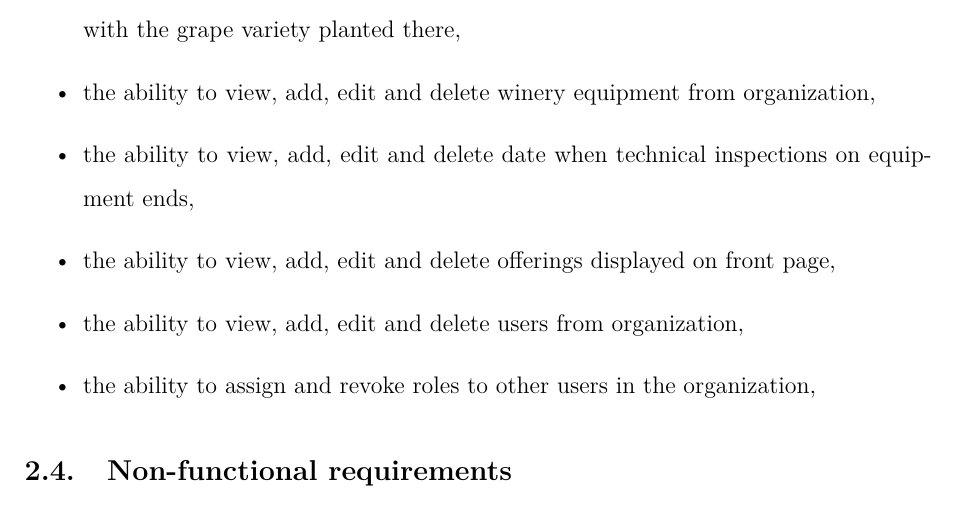
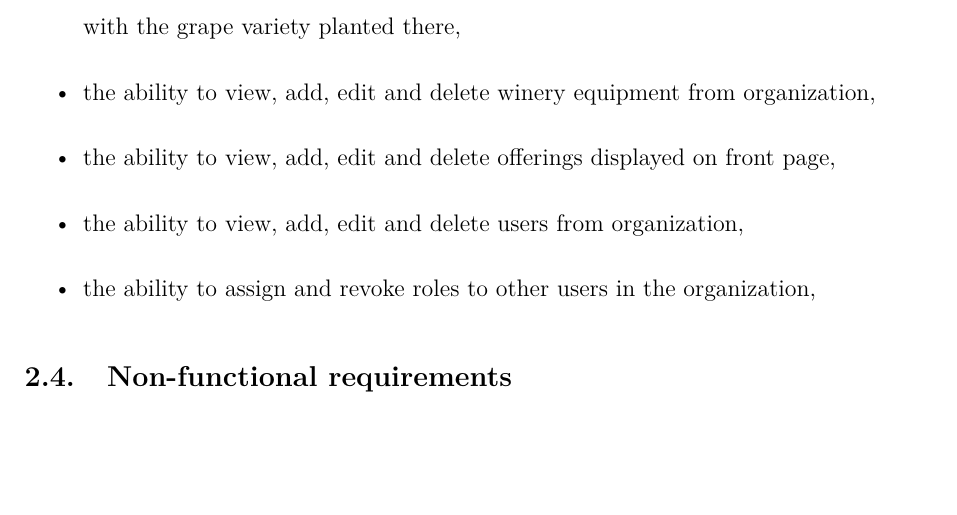
Before and after one commit to DooMx3/Inzynierka, a LaTeX document (docs/main.tex, which reads docs/subchapters/functional_requirements.tex): part of page 11 of 36, cut so that both start at the same text, the shorter picture padded with empty space. Compiled offline with pdfLaTeX.

```diff
--- a/docs/subchapters/functional_requirements.tex
+++ b/docs/subchapters/functional_requirements.tex
@@ -64,7 +64,6 @@
 	\item the ability to remove the organization from the system, which will also remove all associated data,
 	\item the ability to view, add, edit and delete vineyard fields from the organization along with the grape variety planted there,
 	\item the ability to view, add, edit and delete winery equipment from organization,
-	\item the ability to view, add, edit and delete date when technical inspections on equipment ends,
 	\item the ability to view, add, edit and delete offerings displayed on front page,
 	\item the ability to view, add, edit and delete users from organization,
 	\item the ability to assign and revoke roles to other users in the organization,
```
